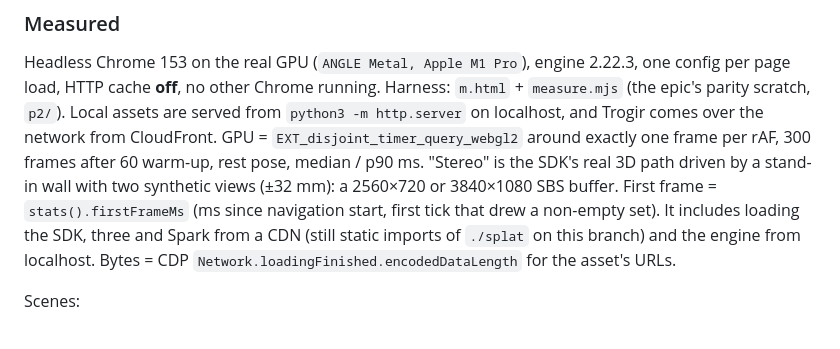
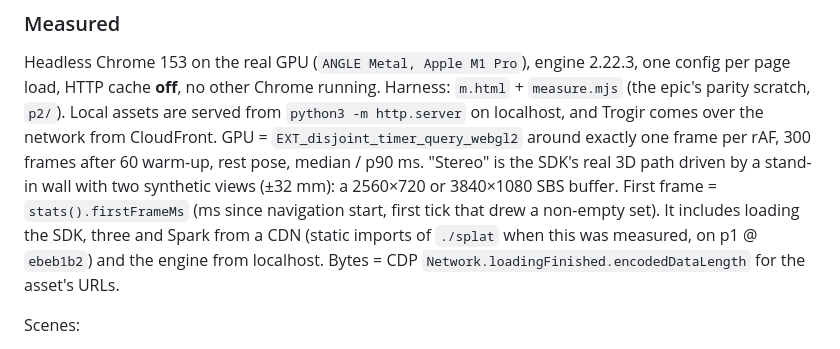
Before and after one commit to DisplayXR/displayxr-web, a Markdown page: docs/playcanvas-adapter.md, the part around the change. Drawn GitHub-style.

Commit message:
docs(splat): say which p1 head the Streamed SOG tables were measured on (#36)
Co-Authored-By: Claude Opus 5.5 <noreply@anthropic.com>

```diff
--- a/docs/playcanvas-adapter.md
+++ b/docs/playcanvas-adapter.md
@@ -285,8 +285,8 @@ and Trogir comes over the network from CloudFront. GPU = `EXT_disjoint_timer_que
 exactly one frame per rAF, 300 frames after 60 warm-up, rest pose, median / p90 ms. "Stereo" is
 the SDK's real 3D path driven by a stand-in wall with two synthetic views (±32 mm): a 2560×720 or
 3840×1080 SBS buffer. First frame = `stats().firstFrameMs` (ms since navigation start, first tick
-that drew a non-empty set). It includes loading the SDK, three and Spark from a CDN (still static
-imports of `./splat` on this branch) and the engine from localhost. Bytes =
+that drew a non-empty set). It includes loading the SDK, three and Spark from a CDN (static imports of `./splat` when this
+was measured, on p1 @ `ebeb1b2`) and the engine from localhost. Bytes =
 CDP `Network.loadingFinished.encodedDataLength` for the asset's URLs.
 
 Scenes:
```
